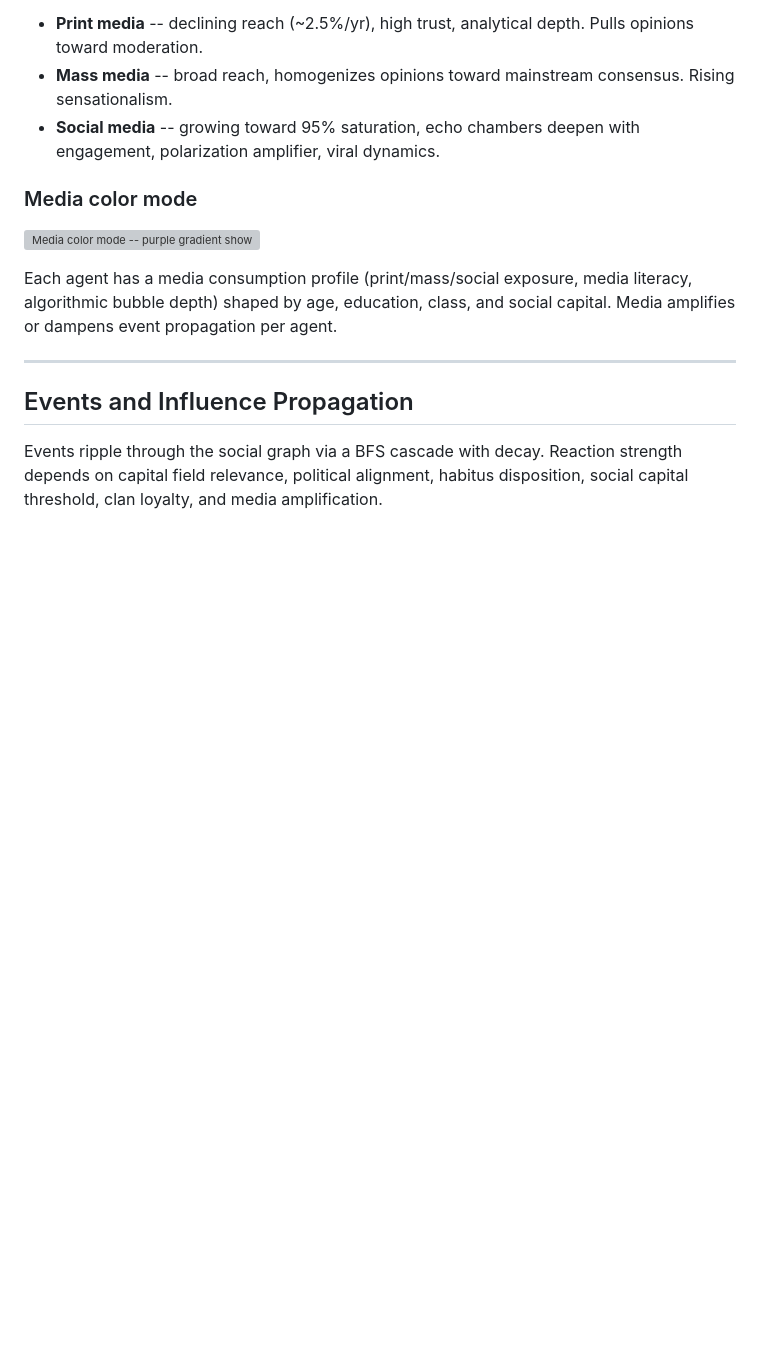
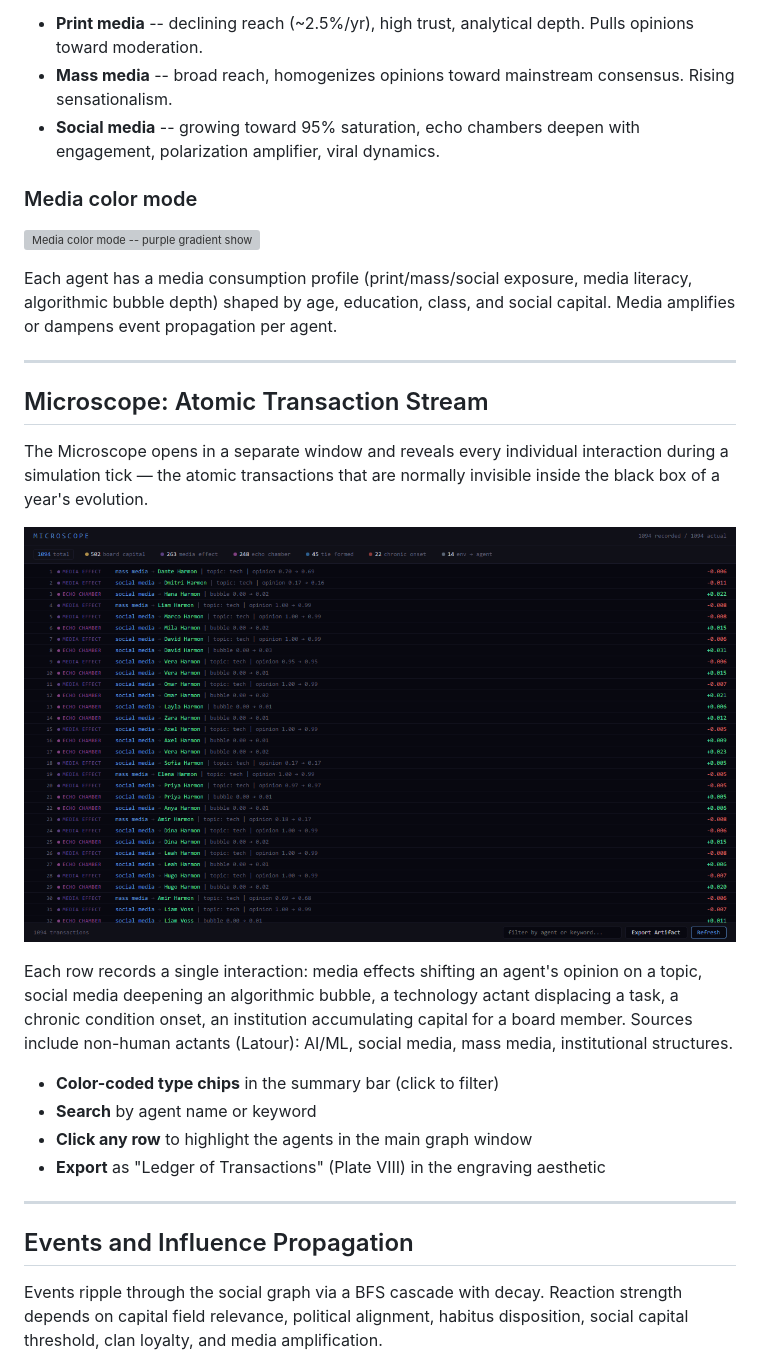
Before and after one commit to maxabernathy/civgraph, a Markdown page: README.md, the part around the change. Drawn GitHub-style; pictures changed too: docs/22-microscope.png (added); blank space fills up the shorter version; grey boxes are pictures that could not be loaded.

Commit message:
Add Microscope screenshot and README section
Co-Authored-By: Claude Opus 4.6 (1M context) <noreply@anthropic.com>

```diff
--- a/README.md
+++ b/README.md
@@ -190,6 +190,21 @@ Each agent has a media consumption profile (print/mass/social exposure, media li
 
 ---
 
+## Microscope: Atomic Transaction Stream
+
+The Microscope opens in a separate window and reveals every individual interaction during a simulation tick — the atomic transactions that are normally invisible inside the black box of a year's evolution.
+
+![Microscope -- scrolling transaction stream showing 1,000+ atomic interactions](docs/22-microscope.png)
+
+Each row records a single interaction: media effects shifting an agent's opinion on a topic, social media deepening an algorithmic bubble, a technology actant displacing a task, a chronic condition onset, an institution accumulating capital for a board member. Sources include non-human actants (Latour): AI/ML, social media, mass media, institutional structures.
+
+- **Color-coded type chips** in the summary bar (click to filter)
+- **Search** by agent name or keyword
+- **Click any row** to highlight the agents in the main graph window
+- **Export** as "Ledger of Transactions" (Plate VIII) in the engraving aesthetic
+
+---
+
 ## Events and Influence Propagation
 
 Events ripple through the social graph via a BFS cascade with decay. Reaction strength depends on capital field relevance, political alignment, habitus disposition, social capital threshold, clan loyalty, and media amplification.
```
